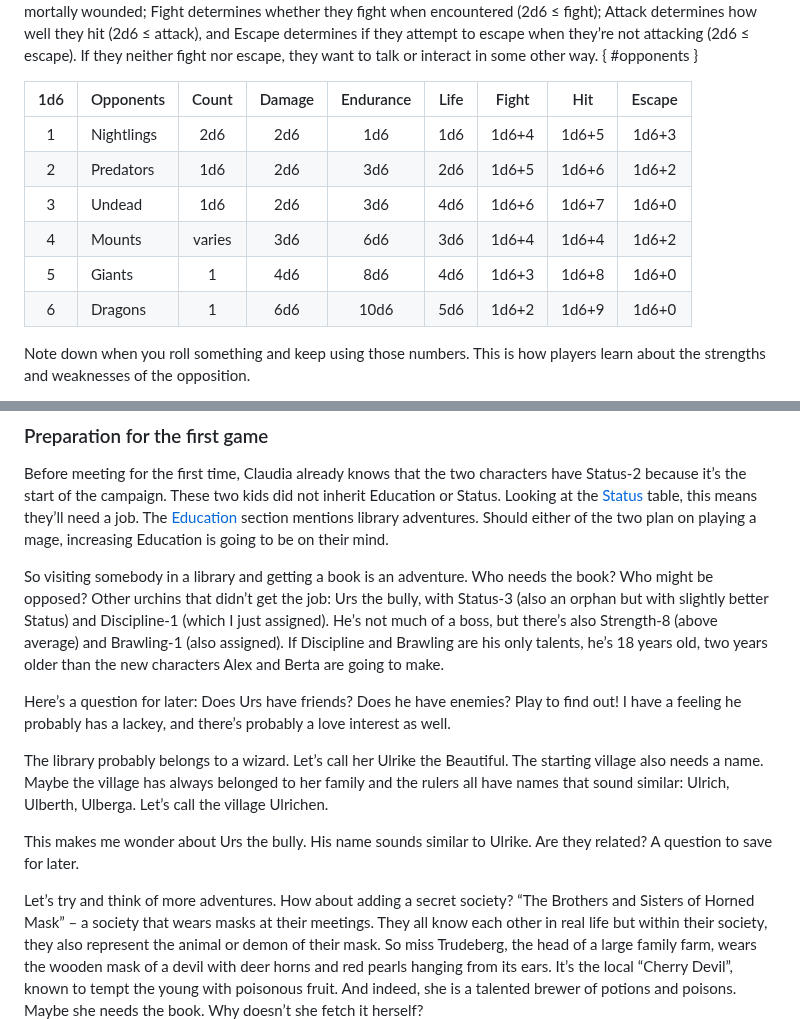
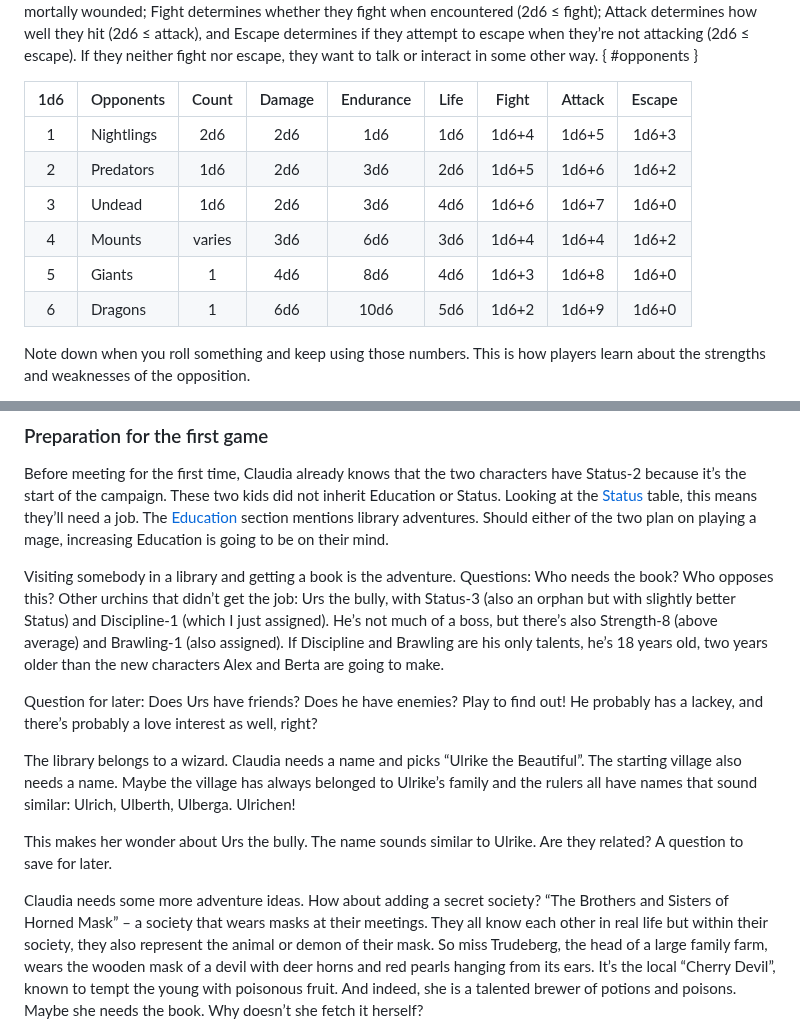
Before and after one commit to kensanata/just-halberds, a Markdown page: Knives.md, 2 parts joined by grey strips. GitHub-like rendering.

```diff
--- a/Knives.md
+++ b/Knives.md
@@ -382,14 +382,14 @@ escape when they’re not attacking (2d6 ≤ escape). If they neither
 fight nor escape, they want to talk or interact in some other way.
 { #opponents }
 
-| 1d6 | Opponents  | Count | Damage | Endurance | Life | Fight | Hit   | Escape |
-|:---:|------------|:------:|:------:|:---------:|:----:|:------:|:-----:|:------:|
-| 1   | Nightlings | 2d6    | 2d6    | 1d6       | 1d6  | 1d6+4  | 1d6+5 | 1d6+3  |
-| 2   | Predators  | 1d6    | 2d6    | 3d6       | 2d6  | 1d6+5  | 1d6+6 | 1d6+2  |
-| 3   | Undead     | 1d6    | 2d6    | 3d6       | 4d6  | 1d6+6  | 1d6+7 | 1d6+0  |
-| 4   | Mounts     | varies | 3d6    | 6d6       | 3d6  | 1d6+4  | 1d6+4 | 1d6+2  |
-| 5   | Giants     | 1      | 4d6    | 8d6       | 4d6  | 1d6+3  | 1d6+8 | 1d6+0  |
-| 6   | Dragons    | 1      | 6d6    | 10d6      | 5d6  | 1d6+2  | 1d6+9 | 1d6+0  |
+| 1d6 | Opponents  | Count  | Damage | Endurance | Life | Fight | Attack | Escape |
+|:---:|------------|:------:|:------:|:---------:|:----:|:-----:|:------:|:------:|
+| 1   | Nightlings | 2d6    | 2d6    | 1d6       | 1d6  | 1d6+4 | 1d6+5  | 1d6+3  |
+| 2   | Predators  | 1d6    | 2d6    | 3d6       | 2d6  | 1d6+5 | 1d6+6  | 1d6+2  |
+| 3   | Undead     | 1d6    | 2d6    | 3d6       | 4d6  | 1d6+6 | 1d6+7  | 1d6+0  |
+| 4   | Mounts     | varies | 3d6    | 6d6       | 3d6  | 1d6+4 | 1d6+4  | 1d6+2  |
+| 5   | Giants     | 1      | 4d6    | 8d6       | 4d6  | 1d6+3 | 1d6+8  | 1d6+0  |
+| 6   | Dragons    | 1      | 6d6    | 10d6      | 5d6  | 1d6+2 | 1d6+9  | 1d6+0  |
 
 Note down when you roll something and keep using those numbers. This
 is how players learn about the strengths and weaknesses of the
@@ -911,29 +911,28 @@ two kids did not inherit Education or Status. Looking at the
 Should either of the two plan on playing a mage, increasing Education
 is going to be on their mind.
 
-So visiting somebody in a library and getting a book is an adventure.
-Who needs the book? Who might be opposed? Other urchins that didn’t
-get the job: Urs the bully, with Status-3 (also an orphan but with
-slightly better Status) and Discipline-1 (which I just assigned). He’s
-not much of a boss, but there’s also Strength-8 (above average) and
-Brawling-1 (also assigned). If Discipline and Brawling are his only
-talents, he’s 18 years old, two years older than the new characters
-Alex and Berta are going to make.
+Visiting somebody in a library and getting a book is the adventure.
+Questions: Who needs the book? Who opposes this? Other urchins that
+didn’t get the job: Urs the bully, with Status-3 (also an orphan but
+with slightly better Status) and Discipline-1 (which I just assigned).
+He’s not much of a boss, but there’s also Strength-8 (above average)
+and Brawling-1 (also assigned). If Discipline and Brawling are his
+only talents, he’s 18 years old, two years older than the new
+characters Alex and Berta are going to make.
 
-Here’s a question for later: Does Urs have friends? Does he have
-enemies? Play to find out! I have a feeling he probably has a lackey,
-and there’s probably a love interest as well.
+Question for later: Does Urs have friends? Does he have enemies? Play
+to find out! He probably has a lackey, and there’s probably a love
+interest as well, right?
 
-The library probably belongs to a wizard. Let’s call her Ulrike the
-Beautiful. The starting village also needs a name. Maybe the village
-has always belonged to her family and the rulers all have names that
-sound similar: Ulrich, Ulberth, Ulberga. Let’s call the village
-Ulrichen.
+The library belongs to a wizard. Claudia needs a name and picks
+“Ulrike the Beautiful”. The starting village also needs a name. Maybe
+the village has always belonged to Ulrike’s family and the rulers all
+have names that sound similar: Ulrich, Ulberth, Ulberga. Ulrichen!
 
-This makes me wonder about Urs the bully. His name sounds similar to
+This makes her wonder about Urs the bully. The name sounds similar to
 Ulrike. Are they related? A question to save for later.
 
-Let’s try and think of more adventures. How about adding a secret
+Claudia needs some more adventure ideas. How about adding a secret
 society? “The Brothers and Sisters of Horned Mask” – a society that
 wears masks at their meetings. They all know each other in real life
 but within their society, they also represent the animal or demon of
```
Also changed, not shown: other parts of Knives.md (+71 -10 lines).
